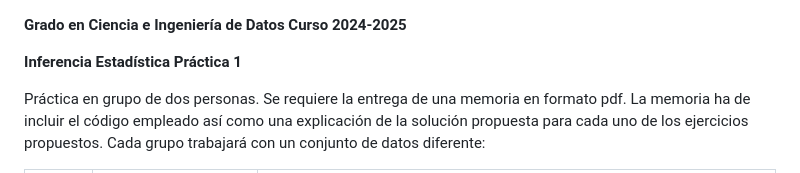
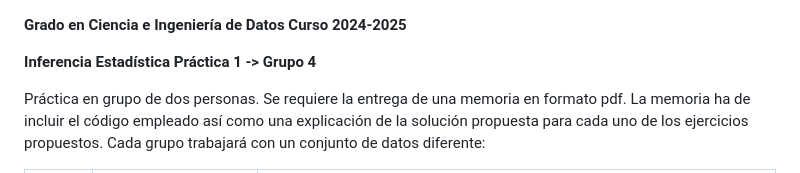
Before and after one commit to gonzalo-cruz/Practica-1-USArrests, a Markdown page: README.md, the part around the change. Drawn GitHub-style.

```diff
--- a/README.md
+++ b/README.md
@@ -1,6 +1,6 @@
 **Grado en Ciencia e Ingeniería de Datos Curso 2024-2025**
 
-**Inferencia Estadística Práctica 1**
+**Inferencia Estadística Práctica 1 -> Grupo 4**
 
 Práctica en grupo de dos personas. Se requiere la entrega de una memoria en formato pdf. La memoria ha de incluir el código empleado así como una explicación de la solución propuesta para cada uno de los ejercicios propuestos. Cada grupo trabajará con un conjunto de datos diferente:
 
```
